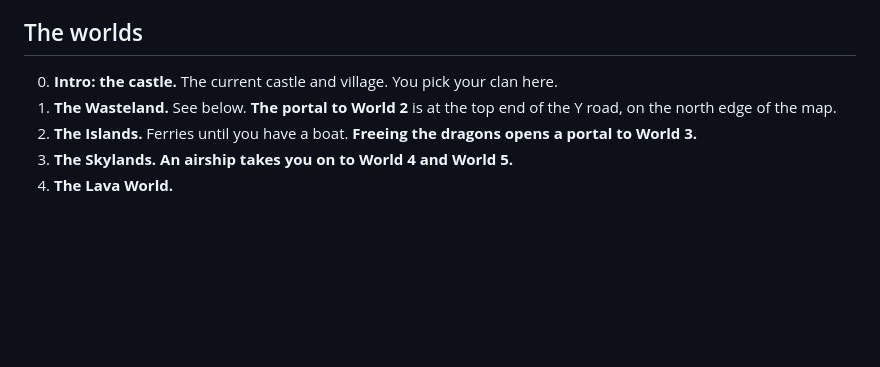
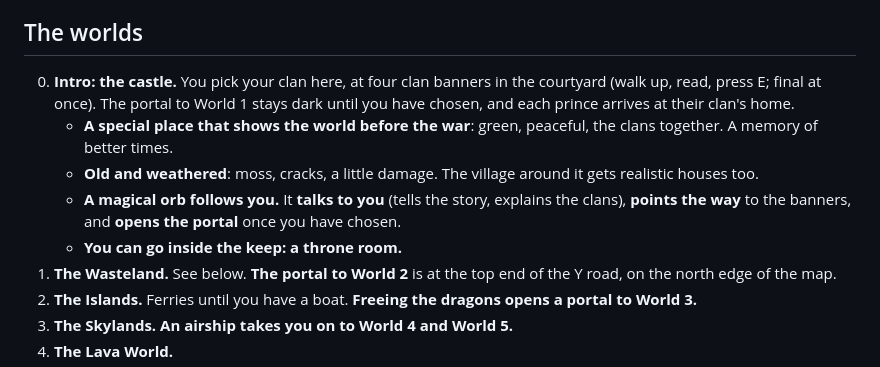
Before and after one commit to miniminefred/medieval, a Markdown page: docs/DESIGN.md, the part around the change. GitHub-like rendering; blank space fills up the shorter version.

Commit message:
Design: the castle as the world before the war, the guiding orb, throne room

```diff
--- a/docs/DESIGN.md
+++ b/docs/DESIGN.md
@@ -122,7 +122,17 @@ exception to "no guns": it belongs to the cyborg clan, not a general shooter loo
 
 ## The worlds
 
-0. **Intro: the castle.** The current castle and village. You pick your clan here.
+0. **Intro: the castle.** You pick your clan here, at four clan banners in the
+   courtyard (walk up, read, press E; final at once). The portal to World 1 stays
+   dark until you have chosen, and each prince arrives at their clan's home.
+   - **A special place that shows the world before the war**: green, peaceful, the
+     clans together. A memory of better times.
+   - **Old and weathered**: moss, cracks, a little damage. The village around it
+     gets realistic houses too.
+   - **A magical orb follows you.** It **talks to you** (tells the story, explains
+     the clans), **points the way** to the banners, and **opens the portal** once
+     you have chosen.
+   - **You can go inside the keep: a throne room.**
 1. **The Wasteland.** See below. **The portal to World 2** is at the top end of the
    Y road, on the north edge of the map.
 2. **The Islands.** Ferries until you have a boat. **Freeing the dragons opens a
```
